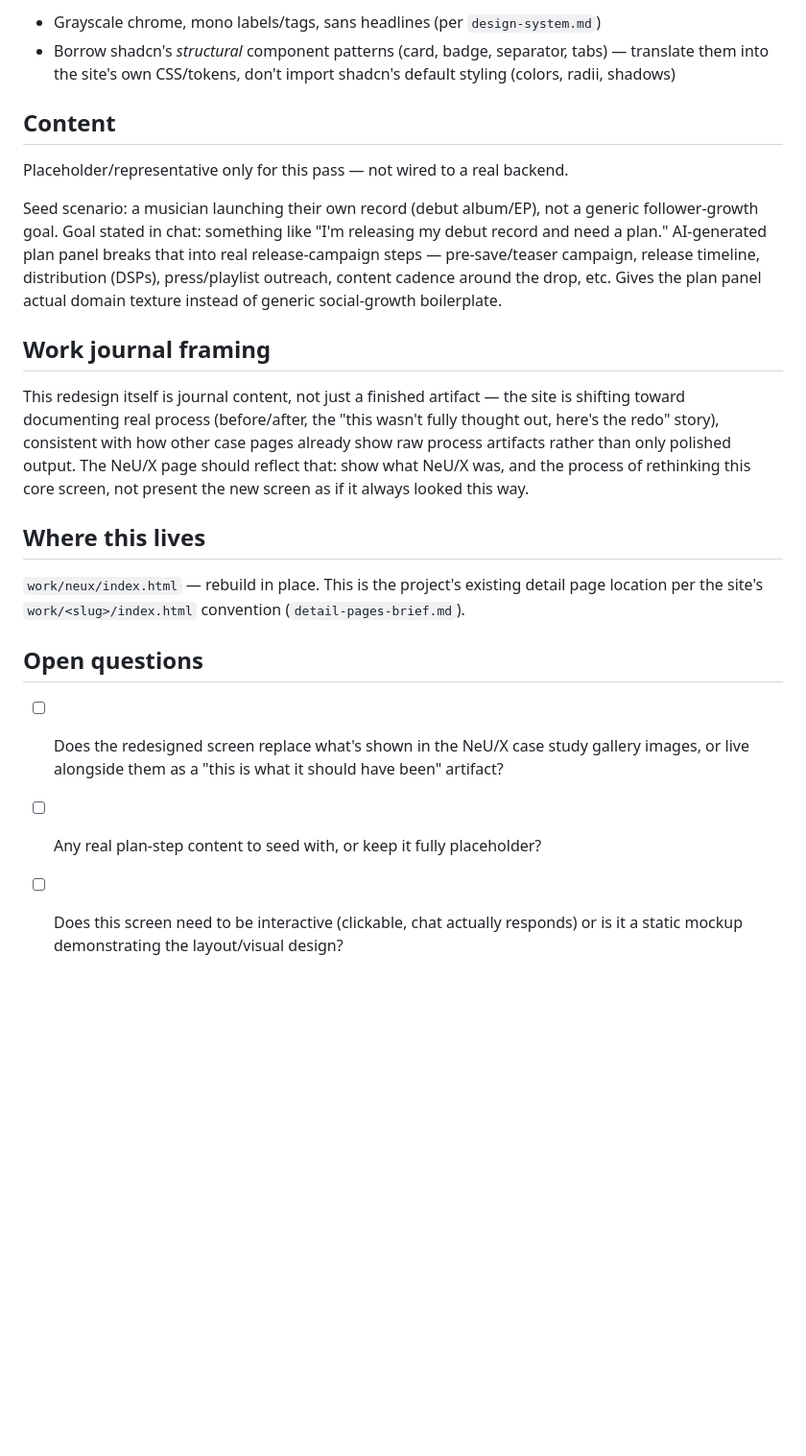
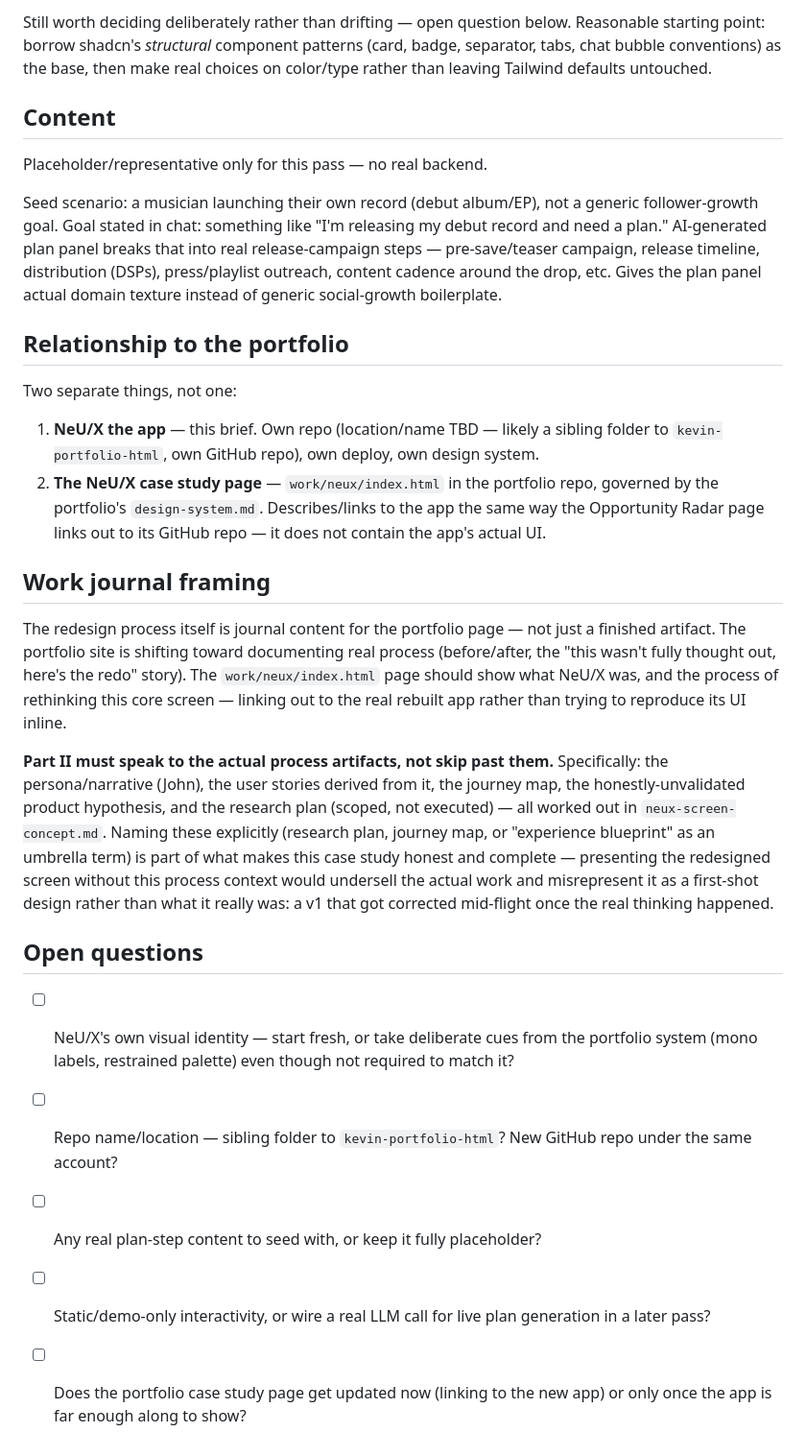
Before and after one commit to keiperk/keiperk.github.io, a Markdown page: neux-redesign-brief.md, the part around one of its changes. Shown at 96% size. GitHub-like rendering; blank space fills up the shorter version.

```diff
--- a/neux-redesign-brief.md
+++ b/neux-redesign-brief.md
@@ -33,12 +85,12 @@ default look:
 
-- Grayscale chrome, mono labels/tags, sans headlines (per `design-system.md`)
-- Borrow shadcn's *structural* component patterns (card, badge, separator, tabs) —
-  translate them into the site's own CSS/tokens, don't import shadcn's default
-  styling (colors, radii, shadows)
+Still worth deciding deliberately rather than drifting — open question below.
+Reasonable starting point: borrow shadcn's *structural* component patterns (card,
+badge, separator, tabs, chat bubble conventions) as the base, then make real
+choices on color/type rather than leaving Tailwind defaults untouched.
 
 ## Content
 
-Placeholder/representative only for this pass — not wired to a real backend.
+Placeholder/representative only for this pass — no real backend.
 
 Seed scenario: a musician launching their own record (debut album/EP), not a
 generic follower-growth goal. Goal stated in chat: something like "I'm releasing
@@ -47,26 +99,45 @@ release-campaign steps — pre-save/teaser campaign, release timeline, distribut
 (DSPs), press/playlist outreach, content cadence around the drop, etc. Gives the
 plan panel actual domain texture instead of generic social-growth boilerplate.
 
+## Relationship to the portfolio
+
+Two separate things, not one:
+
+1. **NeU/X the app** — this brief. Own repo (location/name TBD — likely a sibling
+   folder to `kevin-portfolio-html`, own GitHub repo), own deploy, own design system.
+2. **The NeU/X case study page** — `work/neux/index.html` in the portfolio repo,
+   governed by the portfolio's `design-system.md`. Describes/links to the app the
+   same way the Opportunity Radar page links out to its GitHub repo — it does not
+   contain the app's actual UI.
+
 ## Work journal framing
 
-This redesign itself is journal content, not just a finished artifact — the site
-is shifting toward documenting real process (before/after, the "this wasn't fully
-thought out, here's the redo" story), consistent with how other case pages already
-show raw process artifacts rather than only polished output. The NeU/X page should
-reflect that: show what NeU/X was, and the process of rethinking this core screen,
-not present the new screen as if it always looked this way.
+The redesign process itself is journal content for the portfolio page — not just
+a finished artifact. The portfolio site is shifting toward documenting real process
+(before/after, the "this wasn't fully thought out, here's the redo" story). The
+`work/neux/index.html` page should show what NeU/X was, and the process of
+rethinking this core screen — linking out to the real rebuilt app rather than
+trying to reproduce its UI inline.
 
-## Where this lives
-
-`work/neux/index.html` — rebuild in place. This is the project's existing detail
-page location per the site's `work/<slug>/index.html` convention
-(`detail-pages-brief.md`).
+**Part II must speak to the actual process artifacts, not skip past them.**
+Specifically: the persona/narrative (John), the user stories derived from it,
+the journey map, the honestly-unvalidated product hypothesis, and the research
+plan (scoped, not executed) — all worked out in `neux-screen-concept.md`. Naming
+these explicitly (research plan, journey map, or "experience blueprint" as an
+umbrella term) is part of what makes this case study honest and complete —
+presenting the redesigned screen without this process context would undersell
+the actual work and misrepresent it as a first-shot design rather than what it
+really was: a v1 that got corrected mid-flight once the real thinking happened.
 
 ## Open questions
 
-- [ ] Does the redesigned screen replace what's shown in the NeU/X case study
-      gallery images, or live alongside them as a "this is what it should have
-      been" artifact?
+- [ ] NeU/X's own visual identity — start fresh, or take deliberate cues from the
+      portfolio system (mono labels, restrained palette) even though not required
+      to match it?
+- [ ] Repo name/location — sibling folder to `kevin-portfolio-html`? New GitHub repo
+      under the same account?
 - [ ] Any real plan-step content to seed with, or keep it fully placeholder?
-- [ ] Does this screen need to be interactive (clickable, chat actually responds)
-      or is it a static mockup demonstrating the layout/visual design?
+- [ ] Static/demo-only interactivity, or wire a real LLM call for live plan
+      generation in a later pass?
+- [ ] Does the portfolio case study page get updated now (linking to the new app)
+      or only once the app is far enough along to show?
```
Also changed, not shown: other parts of neux-redesign-brief.md (+63 -11 lines).
